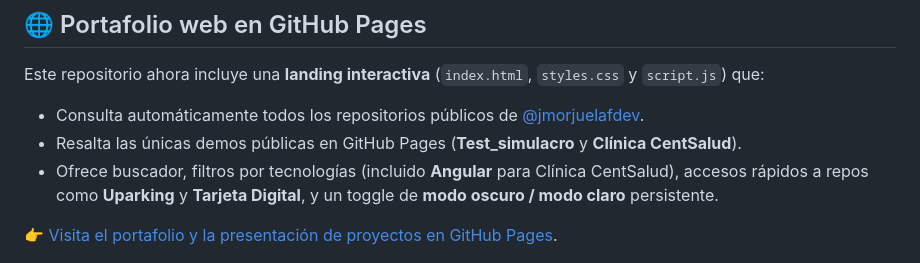
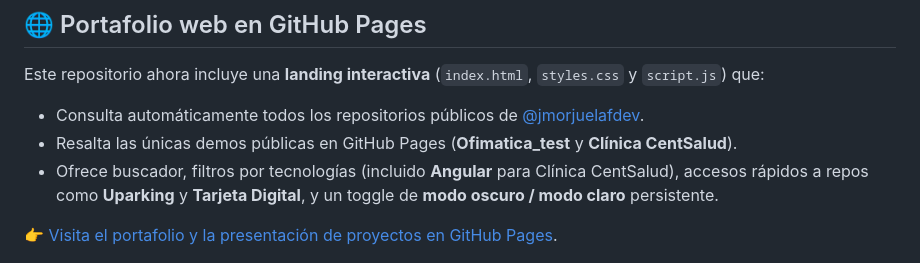
Before and after one commit to jmorjuelafdev/jmorjuelafdev, a Markdown page: README.md, the part around the change. Rendered like a GitHub page.

```diff
--- a/README.md
+++ b/README.md
@@ -46,7 +46,7 @@ En este perfil encontrarás proyectos de **desarrollo web frontend**, personales
 Este repositorio ahora incluye una **landing interactiva** (`index.html`, `styles.css` y `script.js`) que:
 
 - Consulta automáticamente todos los repositorios públicos de [@jmorjuelafdev](https://github.com/jmorjuelafdev?tab=repositories).
-- Resalta las únicas demos públicas en GitHub Pages (**Test_simulacro** y **Clínica CentSalud**).
+- Resalta las únicas demos públicas en GitHub Pages (**Ofimatica_test** y **Clínica CentSalud**).
 - Ofrece buscador, filtros por tecnologías (incluido **Angular** para Clínica CentSalud), accesos rápidos a repos como **Uparking** y **Tarjeta Digital**, y un toggle de **modo oscuro / modo claro** persistente.
 
 👉 [Visita el portafolio y la presentación de proyectos en GitHub Pages](https://jmorjuelafdev.github.io/jmorjuelafdev/).
```
